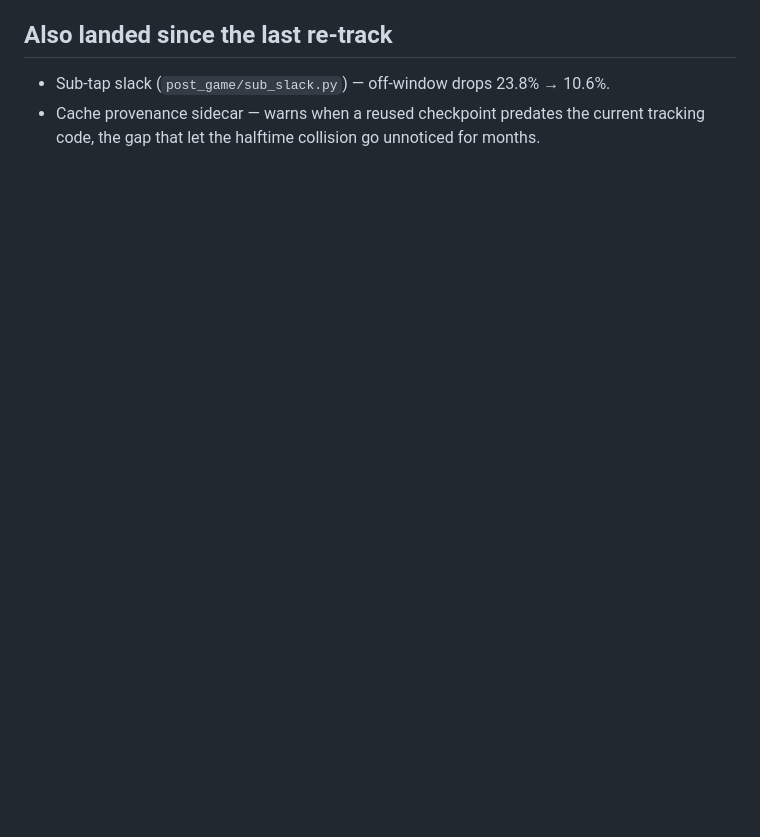
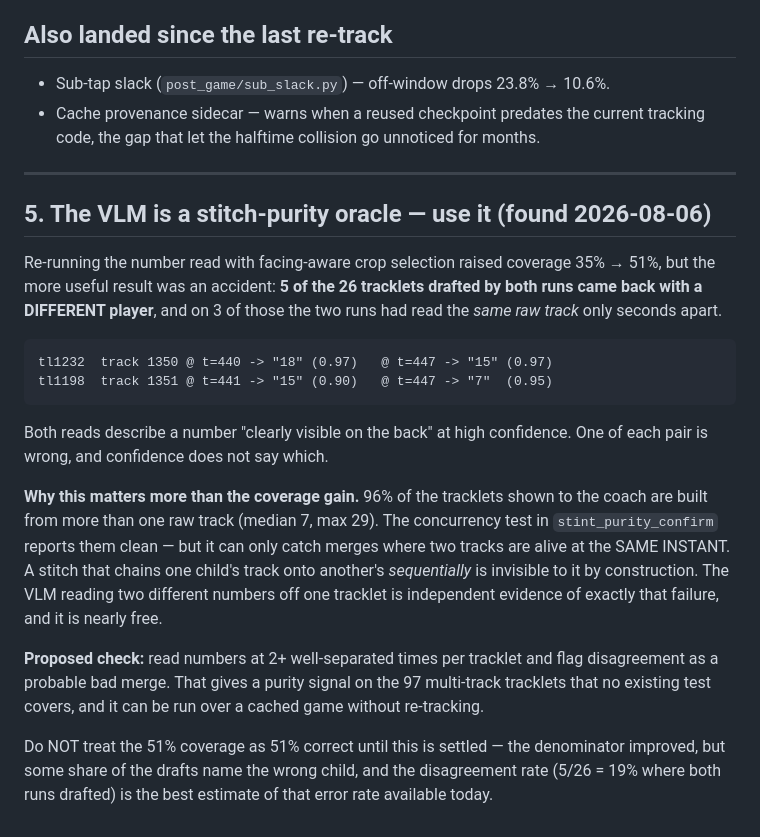
Before and after one commit to iman-rezaeian/match-tracker, a Markdown page: NEXT_RETRACK.md, the part around the change. Rendered like a GitHub page; blank space fills up the shorter version.

Commit message:
docs: the VLM doubles as a stitch-purity oracle
Reading the same tracklet at two well-separated times and getting two
different numbers is proof of a bad merge, and it catches the sequential
merges the concurrency test cannot see by construction — 96% of tracklets
shown to the coach chain more than one raw track. Also records that 5 of 26
jointly-drafted tracklets disagreed between runs, which is the best estimate
we have of the draft error rate.

```diff
--- a/NEXT_RETRACK.md
+++ b/NEXT_RETRACK.md
@@ -185,3 +185,36 @@ is comfortably above that floor.
 - Sub-tap slack (`post_game/sub_slack.py`) — off-window drops 23.8% → 10.6%.
 - Cache provenance sidecar — warns when a reused checkpoint predates the current
   tracking code, the gap that let the halftime collision go unnoticed for months.
+
+---
+
+## 5. The VLM is a stitch-purity oracle — use it (found 2026-08-06)
+
+Re-running the number read with facing-aware crop selection raised coverage
+35% → 51%, but the more useful result was an accident: **5 of the 26 tracklets
+drafted by both runs came back with a DIFFERENT player**, and on 3 of those the
+two runs had read the *same raw track* only seconds apart.
+
+    tl1232  track 1350 @ t=440 -> "18" (0.97)   @ t=447 -> "15" (0.97)
+    tl1198  track 1351 @ t=441 -> "15" (0.90)   @ t=447 -> "7"  (0.95)
+
+Both reads describe a number "clearly visible on the back" at high confidence.
+One of each pair is wrong, and confidence does not say which.
+
+**Why this matters more than the coverage gain.** 96% of the tracklets shown to
+the coach are built from more than one raw track (median 7, max 29). The
+concurrency test in `stint_purity_confirm` reports them clean — but it can only
+catch merges where two tracks are alive at the SAME INSTANT. A stitch that
+chains one child's track onto another's *sequentially* is invisible to it by
+construction. The VLM reading two different numbers off one tracklet is
+independent evidence of exactly that failure, and it is nearly free.
+
+**Proposed check:** read numbers at 2+ well-separated times per tracklet and
+flag disagreement as a probable bad merge. That gives a purity signal on the
+97 multi-track tracklets that no existing test covers, and it can be run over a
+cached game without re-tracking.
+
+Do NOT treat the 51% coverage as 51% correct until this is settled — the
+denominator improved, but some share of the drafts name the wrong child, and
+the disagreement rate (5/26 = 19% where both runs drafted) is the best estimate
+of that error rate available today.
```
